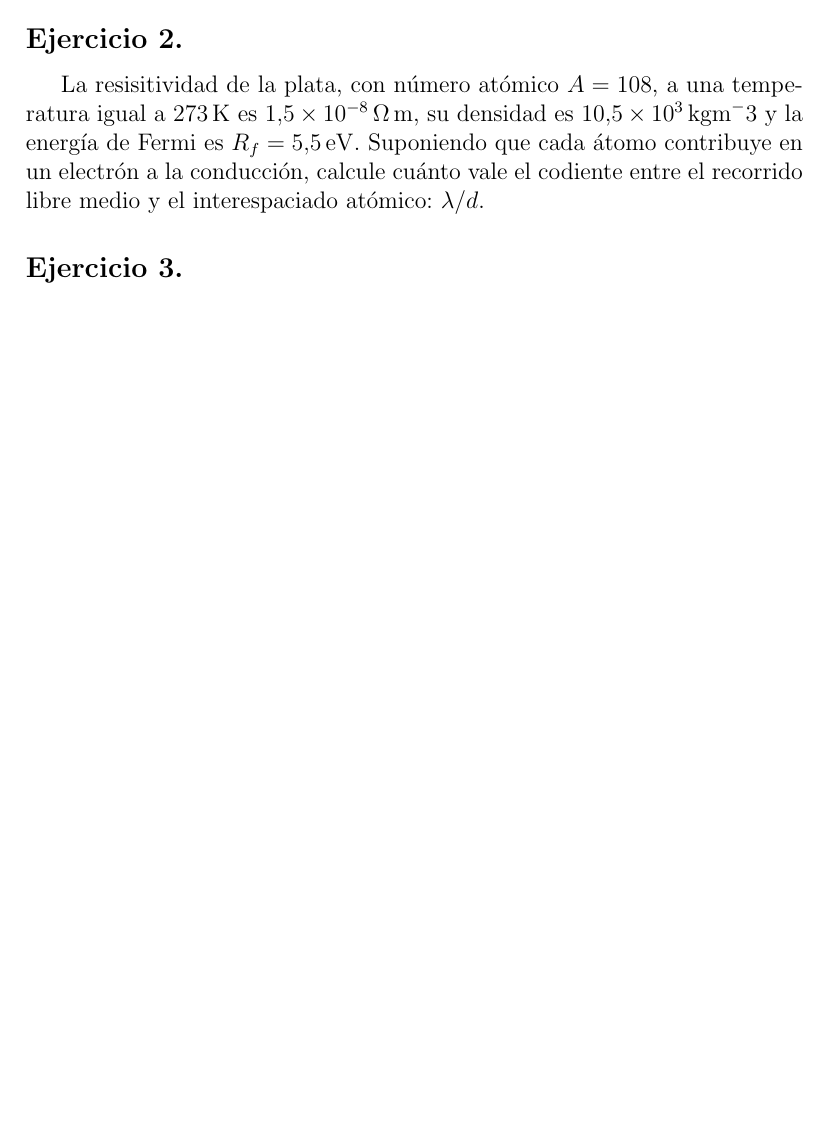
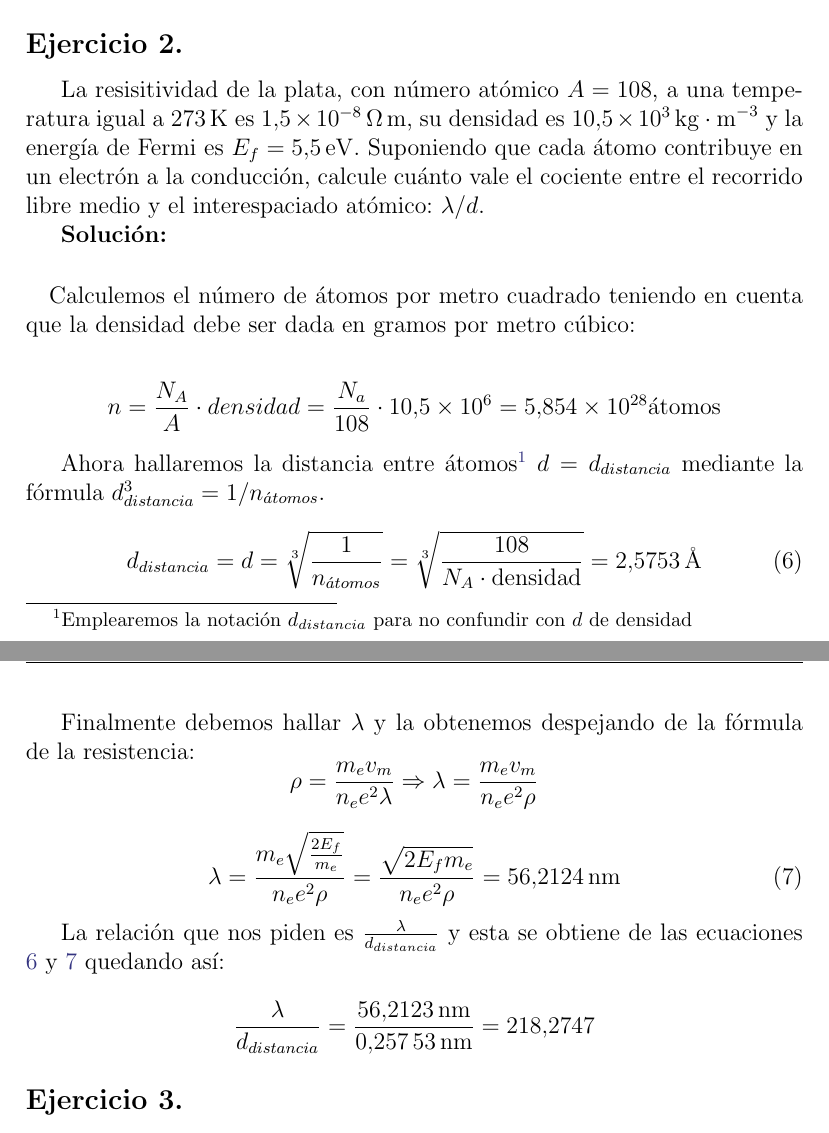
Before and after one commit to profesors/FF3, a LaTeX document (FF3_2015_Resuelto.tex): part of page 3 of 5 before the commit and two parts of pages 3 and 4 of 6 after it, the two joined at a grey line, cut so that both start at the same text, the shorter picture padded with empty space. Compiled offline with pdfLaTeX.

Commit message:
Terminado el ejercicio 2 del primer examen

```diff
--- a/FF3_2015_Resuelto.tex
+++ b/FF3_2015_Resuelto.tex
@@ -20,7 +20,7 @@
 \usepackage{tocloft}
 \setlength{\cftsubsecnumwidth}{5em} %   Mover el margen de los puntos (dots) en el TOC cfrXnumwidth donde X es subsec, pero también podría ser "sec", o "chap"
 
-\title{Fundamentos de Física III \\ Solución del examen de 2015}
+\title{Fundamentos de Física III \\ Soluciones de exámenes curso 2015-2016}
 \date{\today}
 \author{Samuel Gómez \\ profesor\_s@outlook.com}
 
@@ -47,7 +47,7 @@
 
 \pagestyle{fancy}           % Cabecera de cada página
 \fancyhf{}
-\fancyhead[L]{Solución del examen de Fundamentos de Física III de 2015}
+\fancyhead[C]{Fundamentos de Física III. Soluciones de exámenes curso 2015-2016}
 \fancyfoot[C]{\thepage}
 
 \begin{document}
@@ -138,10 +138,45 @@
         % Feb 1ª Ejercicio 2    ==========================================
         \subsection{}
         La resisitividad de la plata, con número atómico $A=\num{108}$, a una temperatura igual
-        a \SI{273}{\kelvin} es \SI{1.5d-8}{\ohm\meter}, su densidad es \SI{10.5d3}{\kilo\gram\meter^-3}
-        y la energía de Fermi es $R_f = \SI{5.5}{\electronvolt}$. Suponiendo que cada átomo contribuye
-        en un electrón a la conducción, calcule cuánto vale el codiente entre el recorrido libre medio
+        a \SI{273}{\kelvin} es \SI{1.5d-8}{\ohm\meter}, su densidad es \SI{10.5d3}{\kilo\gram\cdot\meter^{-3}}
+        y la energía de Fermi es $E_f = \SI{5.5}{\electronvolt}$. Suponiendo que cada átomo contribuye
+        en un electrón a la conducción, calcule cuánto vale el cociente entre el recorrido libre medio
         y el interespaciado atómico: $\lambda/d$.
+
+        \textbf{Solución:}
+        \paragraph{} Calculemos el número de átomos por metro cuadrado teniendo en cuenta que la densidad
+        debe ser dada en gramos por metro cúbico:
+
+        \begin{equation*}
+            n = \frac{N_A}{A}\cdot densidad = \frac{N_a}{108}\cdot\num{10.5d6} = \num{5.854d28} \mbox{átomos}
+        \end{equation*}
+
+        Ahora hallaremos la distancia entre átomos\footnote{Emplearemos la
+        notación $d_{distancia}$ para no confundir con $d$ de densidad} $d = d_{distancia}$
+        mediante la fórmula $d_{distancia}^3 = 1/n_{\acute{a}tomos}$.
+
+        \begin{equation}    \label{eq:d_distancia1.2}
+            d_{distancia} = d = \sqrt[3]{\frac{1}{n_{\acute{a}tomos}}} = \sqrt[3]{\frac{108}{N_A\cdot \mbox{densidad}}}
+            = \SI{2.5753}{\angstrom}
+        \end{equation}
+
+        Finalmente debemos hallar $\lambda$ y la obtenemos despejando de la fórmula de la resistencia:
+        $$\rho = \frac{m_e v_m}{n_e e^2 \lambda} \Rightarrow \lambda = \frac{m_e v_m}{n_e e^2 \rho}$$
+
+        \begin{equation}    \label{eq:lambda_1.2}
+            \lambda = \frac{m_e\sqrt{\frac{2E_f}{m_e}}}{n_e e^2 \rho} = \frac{\sqrt{2 E_f m_e}}{n_e e^2 \rho}
+            = \SI{56.2124}{\nano\meter}
+        \end{equation}
+
+        La relación que nos piden es $\frac{\lambda}{d_{distancia}}$ y esta se obtiene de las ecuaciones
+        \ref{eq:d_distancia1.2} y \ref{eq:lambda_1.2} quedando así:
+
+        \begin{equation*}
+            \frac{\lambda}{d_{distancia}} = \frac{\SI{56.2123}{\nano\meter}}{\SI{0.25753}{\nano\meter}}
+            = \num{218.2747}
+        \end{equation*}
+
+
 
 
         % Feb 1ª Ejercicio 3    ==========================================
```
